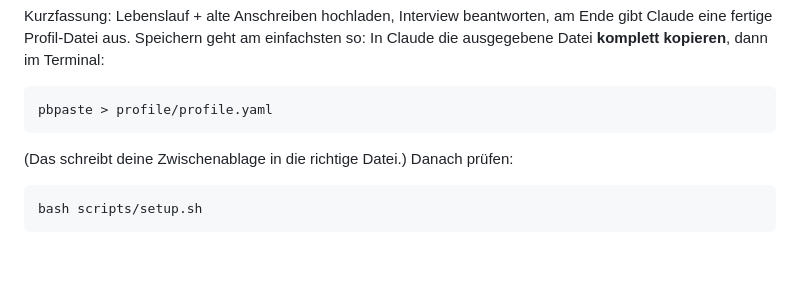
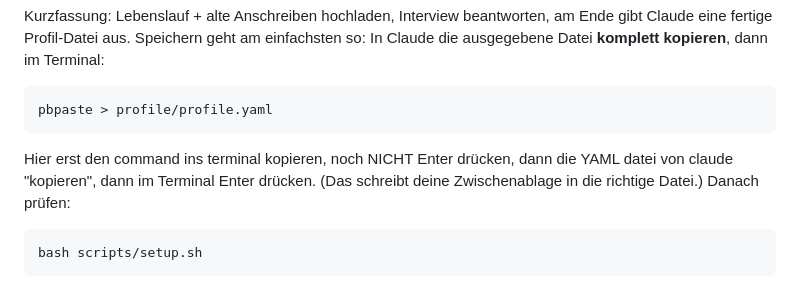
Before and after one commit to Awtstm/applyos-share, a Markdown page: README.md, the part around the change. Rendered like a GitHub page; blank space fills up the shorter version.

````diff
--- a/README.md
+++ b/README.md
@@ -208,7 +208,7 @@ Terminal:
 ```bash
 pbpaste > profile/profile.yaml
 ```
-
+Hier erst den command ins terminal kopieren, noch NICHT Enter drücken, dann die YAML datei von claude "kopieren", dann im Terminal Enter drücken.
 (Das schreibt deine Zwischenablage in die richtige Datei.) Danach prüfen:
 
 ```bash
````
